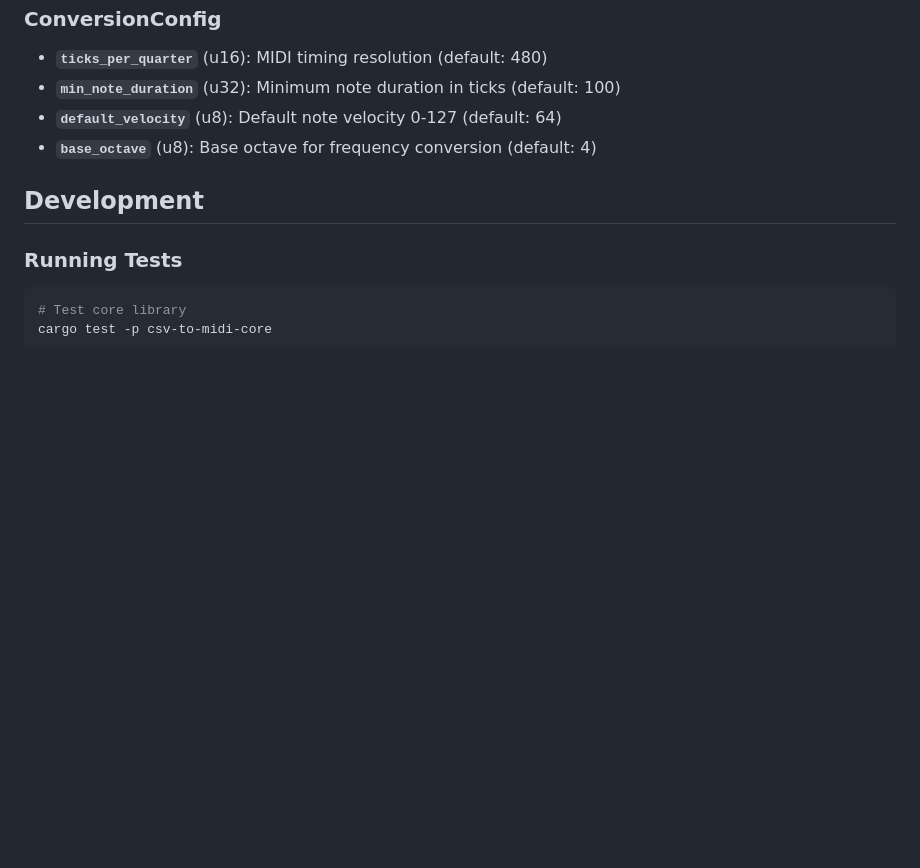
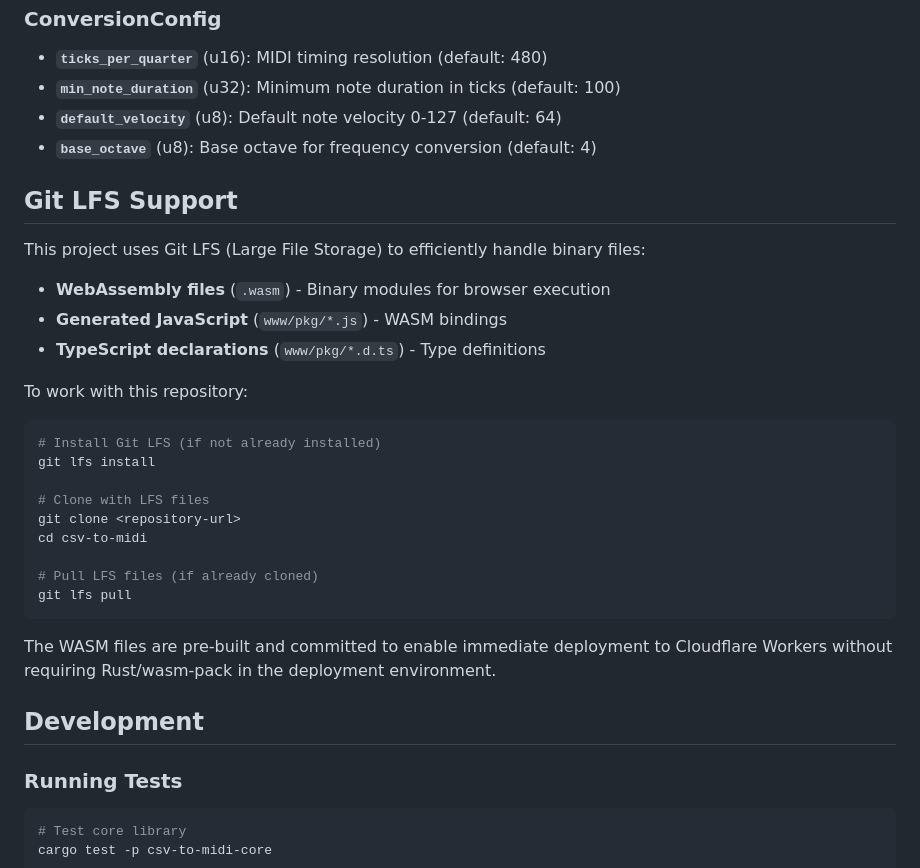
Before and after one commit to samgwise/raudio-midi-converter-rs, a Markdown page: README.md, the part around the change. Rendered like a GitHub page; blank space fills up the shorter version.

Commit message:
Add Git LFS documentation to README
- Document Git LFS usage for WASM and generated files
- Provide setup instructions for new contributors
- Explain rationale for pre-built WASM files in repository

````diff
--- a/README.md
+++ b/README.md
@@ -243,6 +243,29 @@ The web interface provides:
 - **`default_velocity`** (u8): Default note velocity 0-127 (default: 64)
 - **`base_octave`** (u8): Base octave for frequency conversion (default: 4)
 
+## Git LFS Support
+
+This project uses Git LFS (Large File Storage) to efficiently handle binary files:
+
+- **WebAssembly files** (`.wasm`) - Binary modules for browser execution
+- **Generated JavaScript** (`www/pkg/*.js`) - WASM bindings
+- **TypeScript declarations** (`www/pkg/*.d.ts`) - Type definitions
+
+To work with this repository:
+```bash
+# Install Git LFS (if not already installed)
+git lfs install
+
+# Clone with LFS files
+git clone <repository-url>
+cd csv-to-midi
+
+# Pull LFS files (if already cloned)
+git lfs pull
+```
+
+The WASM files are pre-built and committed to enable immediate deployment to Cloudflare Workers without requiring Rust/wasm-pack in the deployment environment.
+
 ## Development
 
 ### Running Tests
````
